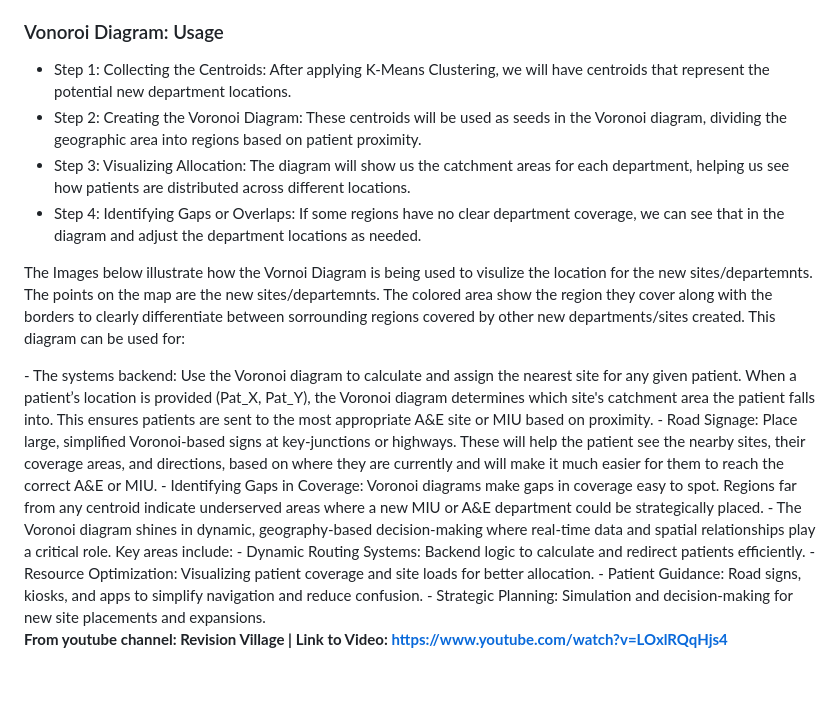
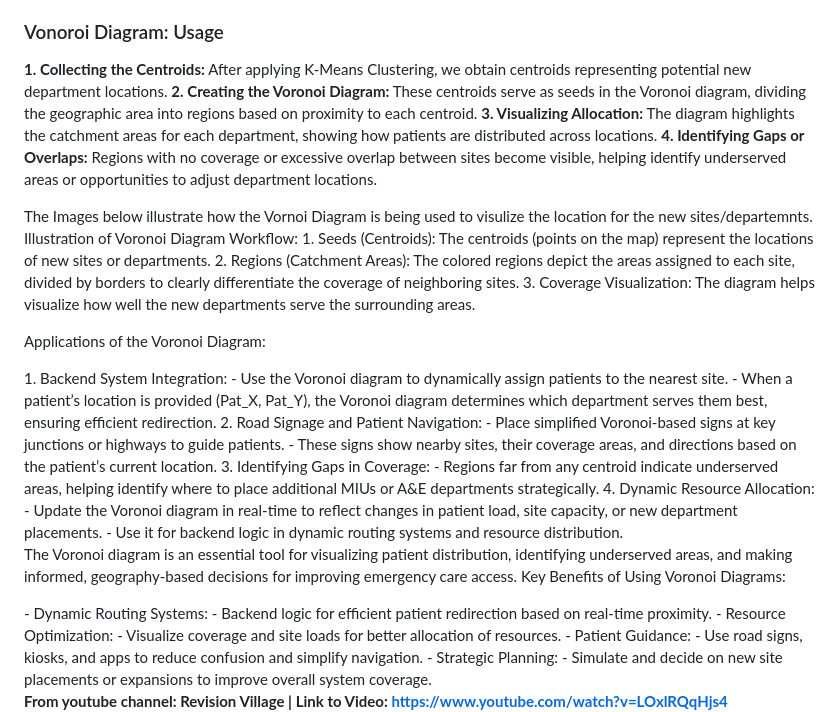
Before and after one commit to SlaviXG/Operations_Research_PHS_Challenge, a Markdown page: REPORT.md, the part around the change printed below. Rendered like a GitHub page; blank space fills up the shorter version.

Commit message:
Update REPORT.md
Voronoi Description Fix

```diff
--- a/REPORT.md
+++ b/REPORT.md
@@ -257,21 +257,38 @@ The website below can be used as a tool to demostrate how we will implement it.
  - This visualization is important because it helps us understand whether the new department locations are serving the right areas and whether they can handle the patient load effectively.
 
 ### Vonoroi Diagram: Usage
- - Step 1: Collecting the Centroids: After applying K-Means Clustering, we will have centroids that represent the potential new department locations.
- - Step 2: Creating the Voronoi Diagram: These centroids will be used as seeds in the Voronoi diagram, dividing the geographic area into regions based on patient proximity.
- - Step 3: Visualizing Allocation: The diagram will show us the catchment areas for each department, helping us see how patients are distributed across different locations.
- - Step 4: Identifying Gaps or Overlaps: If some regions have no clear department coverage, we can see that in the diagram and adjust the department locations as needed.
+ <b>1. Collecting the Centroids:</b> After applying K-Means Clustering, we obtain centroids representing potential new department locations.
+ <b>2. Creating the Voronoi Diagram:</b> These centroids serve as seeds in the Voronoi diagram, dividing the geographic area into regions based on proximity to each centroid.
+ <b>3. Visualizing Allocation:</b> The diagram highlights the catchment areas for each department, showing how patients are distributed across locations.
+ <b>4. Identifying Gaps or Overlaps:</b> Regions with no coverage or excessive overlap between sites become visible, helping identify underserved areas or opportunities to adjust department locations.
 
-<p>The Images below illustrate how the Vornoi Diagram is being used to visulize the location for the new sites/departemnts.
-The points on the map are the new sites/departemnts. The colored area show the region they cover along with the borders to clearly differentiate between sorrounding regions covered by other new departments/sites created. This diagram can be used for:</p>
- - The systems backend: Use the Voronoi diagram to calculate and assign the nearest site for any given patient. When a patient’s location is provided (Pat_X, Pat_Y), the Voronoi diagram determines which site's catchment area the patient falls into. This ensures patients are sent to the most appropriate A&E site or MIU based on proximity.
- - Road Signage: Place large, simplified Voronoi-based signs at key-junctions or highways. These will help the patient see the nearby sites, their coverage areas, and directions, based on where they are currently and will make it much easier for them to reach the correct A&E or MIU.
- - Identifying Gaps in Coverage: Voronoi diagrams make gaps in coverage easy to spot. Regions far from any centroid indicate underserved areas where a new MIU or A&E department could be strategically placed.
- - The Voronoi diagram shines in dynamic, geography-based decision-making where real-time data and spatial relationships play a critical role. Key areas include:
-    - Dynamic Routing Systems: Backend logic to calculate and redirect patients efficiently.
-    - Resource Optimization: Visualizing patient coverage and site loads for better allocation.
-    - Patient Guidance: Road signs, kiosks, and apps to simplify navigation and reduce confusion.
-    - Strategic Planning: Simulation and decision-making for new site placements and expansions.
+<p>The Images below illustrate how the Vornoi Diagram is being used to visulize the location for the new sites/departemnts. Illustration of Voronoi Diagram Workflow:
+ 1. Seeds (Centroids): The centroids (points on the map) represent the locations of new sites or departments.
+ 2. Regions (Catchment Areas): The colored regions depict the areas assigned to each site, divided by borders to clearly differentiate the coverage of neighboring sites.
+ 3. Coverage Visualization: The diagram helps visualize how well the new departments serve the surrounding areas.
+
+ <p>Applications of the Voronoi Diagram:</p>
+  1. Backend System Integration:
+   - Use the Voronoi diagram to dynamically assign patients to the nearest site.
+   - When a patient’s location is provided (Pat_X, Pat_Y), the Voronoi diagram determines which department serves them best, ensuring efficient redirection.
+  2. Road Signage and Patient Navigation:
+   - Place simplified Voronoi-based signs at key junctions or highways to guide patients.
+   - These signs show nearby sites, their coverage areas, and directions based on the patient’s current location.
+  3. Identifying Gaps in Coverage:
+   - Regions far from any centroid indicate underserved areas, helping identify where to place additional MIUs or A&E departments strategically.
+  4. Dynamic Resource Allocation:
+   - Update the Voronoi diagram in real-time to reflect changes in patient load, site capacity, or new department placements.
+   - Use it for backend logic in dynamic routing systems and resource distribution.
+
+<p>The Voronoi diagram is an essential tool for visualizing patient distribution, identifying underserved areas, and making informed, geography-based decisions for improving emergency care access. Key Benefits of Using Voronoi Diagrams:</p>
+ - Dynamic Routing Systems:
+  - Backend logic for efficient patient redirection based on real-time proximity.
+ - Resource Optimization:
+  - Visualize coverage and site loads for better allocation of resources.
+ - Patient Guidance:
+  - Use road signs, kiosks, and apps to reduce confusion and simplify navigation.
+ - Strategic Planning:
+  - Simulate and decide on new site placements or expansions to improve overall system coverage.
 
 <b>From youtube channel: Revision Village | Link to Video: https://www.youtube.com/watch?v=LOxlRQqHjs4 </b>
 <br>
```
Also changed, not shown: other parts of REPORT.md (+10 -10 lines).
